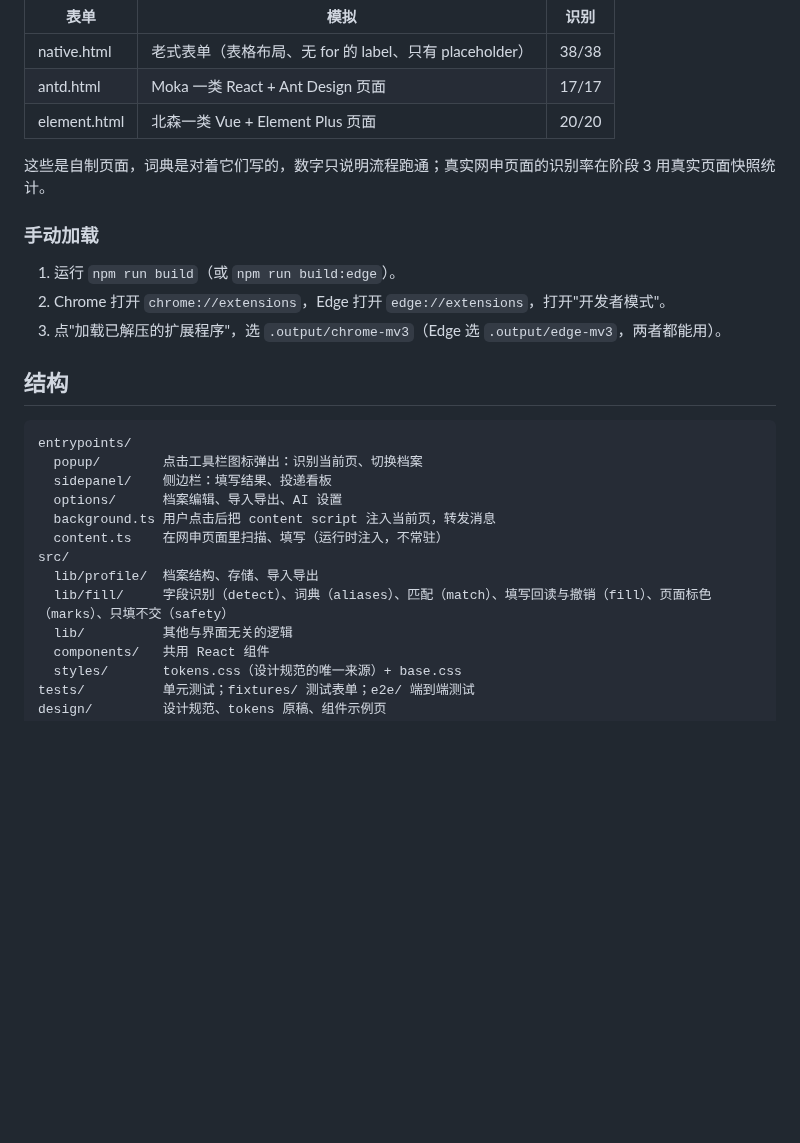
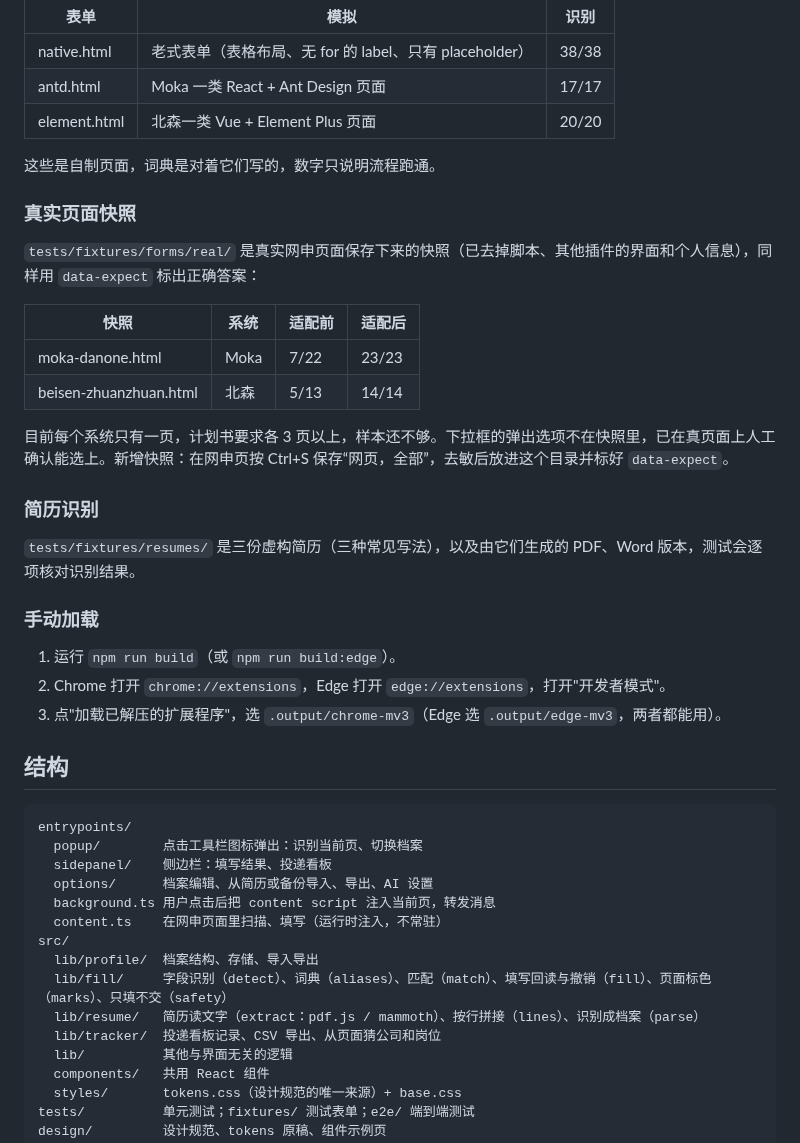
Before and after one commit to zzyxiangnian-star/DraftFill, a Markdown page: README.md, the part around one of its changes. Drawn GitHub-style; blank space fills up the shorter version.

```diff
--- a/README.md
+++ b/README.md
@@ -32,7 +53,22 @@ npm run test:e2e     # 端到端测试：在 Chromium 里加载插件，填写
 | antd.html | Moka 一类 React + Ant Design 页面 | 17/17 |
 | element.html | 北森一类 Vue + Element Plus 页面 | 20/20 |
 
-这些是自制页面，词典是对着它们写的，数字只说明流程跑通；真实网申页面的识别率在阶段 3 用真实页面快照统计。
+这些是自制页面，词典是对着它们写的，数字只说明流程跑通。
+
+### 真实页面快照
+
+`tests/fixtures/forms/real/` 是真实网申页面保存下来的快照（已去掉脚本、其他插件的界面和个人信息），同样用 `data-expect` 标出正确答案：
+
+| 快照 | 系统 | 适配前 | 适配后 |
+|---|---|---|---|
+| moka-danone.html | Moka | 7/22 | 23/23 |
+| beisen-zhuanzhuan.html | 北森 | 5/13 | 14/14 |
+
+目前每个系统只有一页，计划书要求各 3 页以上，样本还不够。下拉框的弹出选项不在快照里，已在真页面上人工确认能选上。新增快照：在网申页按 Ctrl+S 保存“网页，全部”，去敏后放进这个目录并标好 `data-expect`。
+
+### 简历识别
+
+`tests/fixtures/resumes/` 是三份虚构简历（三种常见写法），以及由它们生成的 PDF、Word 版本，测试会逐项核对识别结果。
 
 ### 手动加载
 
@@ -46,12 +82,14 @@ npm run test:e2e     # 端到端测试：在 Chromium 里加载插件，填写
 entrypoints/
   popup/        点击工具栏图标弹出：识别当前页、切换档案
   sidepanel/    侧边栏：填写结果、投递看板
-  options/      档案编辑、导入导出、AI 设置
+  options/      档案编辑、从简历或备份导入、导出、AI 设置
   background.ts 用户点击后把 content script 注入当前页，转发消息
   content.ts    在网申页面里扫描、填写（运行时注入，不常驻）
 src/
   lib/profile/  档案结构、存储、导入导出
   lib/fill/     字段识别（detect）、词典（aliases）、匹配（match）、填写回读与撤销（fill）、页面标色（marks）、只填不交（safety）
+  lib/resume/   简历读文字（extract：pdf.js / mammoth）、按行拼接（lines）、识别成档案（parse）
+  lib/tracker/  投递看板记录、CSV 导出、从页面猜公司和岗位
   lib/          其他与界面无关的逻辑
   components/   共用 React 组件
   styles/       tokens.css（设计规范的唯一来源）+ base.css
```
Also changed, not shown: other parts of README.md (+23 -2 lines), docs/demo.gif (added), 14 other files.
